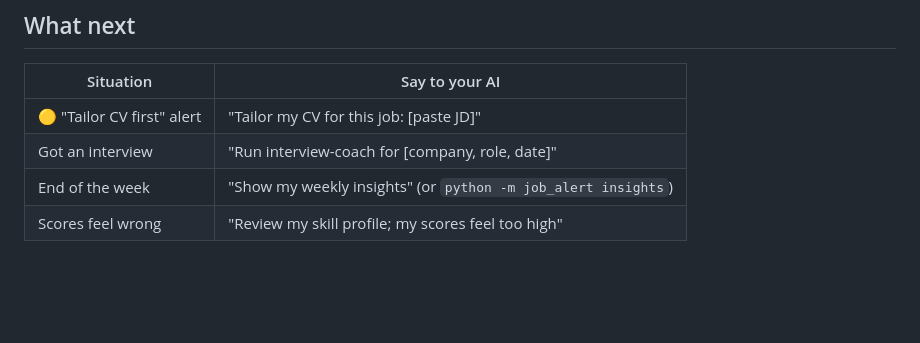
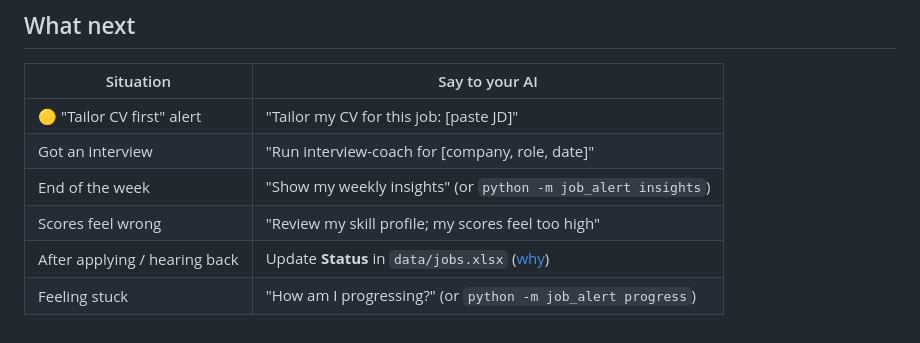
Before and after one commit to tsengasin/AI_comprehensive_job_searching_tool, a Markdown page: docs/01-quick-start.md, the part around the change. GitHub-like rendering; blank space fills up the shorter version.

```diff
--- a/docs/01-quick-start.md
+++ b/docs/01-quick-start.md
@@ -89,3 +89,5 @@ See [03-scheduling.md](03-scheduling.md).
 | Got an interview | "Run interview-coach for [company, role, date]" |
 | End of the week | "Show my weekly insights" (or `python -m job_alert insights`) |
 | Scores feel wrong | "Review my skill profile; my scores feel too high" |
+| After applying / hearing back | Update **Status** in `data/jobs.xlsx` ([why](07-progress-loop.md)) |
+| Feeling stuck | "How am I progressing?" (or `python -m job_alert progress`) |
```
Also changed, not shown: README.md (+14 -0 lines), README.zh-Hant.md (+8 -0 lines), docs/07-progress-loop.md (added, +68 -0 lines), docs/images/how-it-works.png, docs/images/progress-report-example.png (added), 9 other files.
